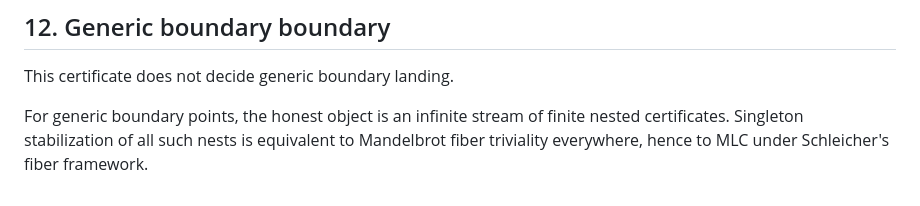
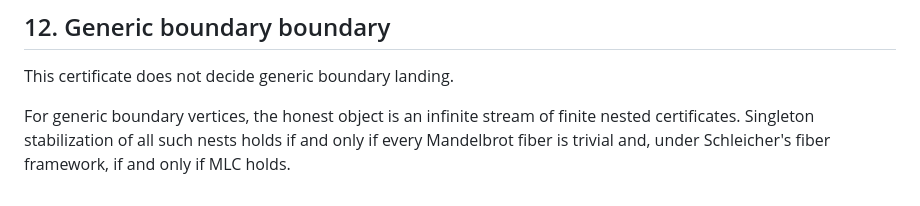
Before and after one commit to larsbx/NLAP-JT, a Markdown page: docs/finite-certificate-calculus.md, the part around the change. GitHub-like rendering.

Commit message:
Finish terminology governance remediation

```diff
--- a/docs/finite-certificate-calculus.md
+++ b/docs/finite-certificate-calculus.md
@@ -213,4 +213,4 @@ Fib(c0) = {c0}
 
 This certificate does not decide generic boundary landing.
 
-For generic boundary points, the honest object is an infinite stream of finite nested certificates. Singleton stabilization of all such nests is equivalent to Mandelbrot fiber triviality everywhere, hence to MLC under Schleicher's fiber framework.
+For generic boundary vertices, the honest object is an infinite stream of finite nested certificates. Singleton stabilization of all such nests holds if and only if every Mandelbrot fiber is trivial and, under Schleicher's fiber framework, if and only if MLC holds.
```
